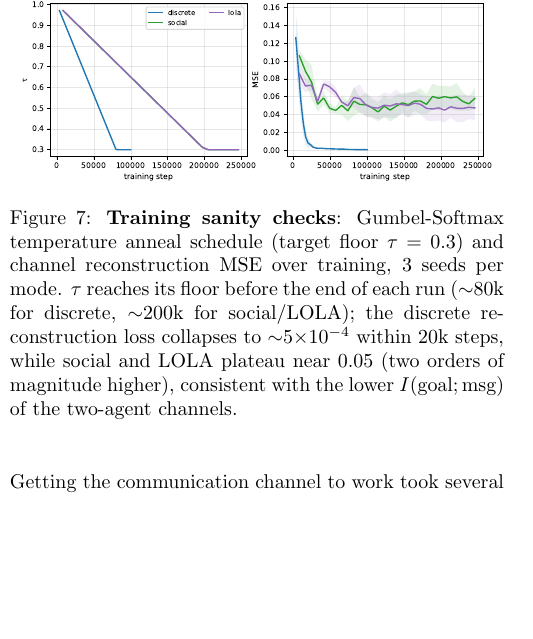
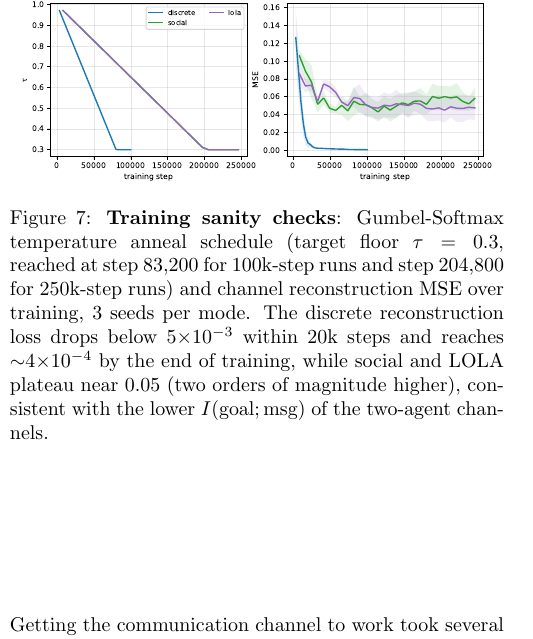
Before and after one commit to smirnovlad/social-hrl, a LaTeX document (report/main.tex): part of one column of page 6 of 7, cut so that both start at the same text, the shorter picture padded with empty space. Compiled offline with pdfLaTeX.

Commit message:
report: correct fig6 recon-loss timing claim
Cache shows discrete comm_recon_loss is ~4e-3 at 20k and only reaches
~4e-4 by end of training (100k). Previous caption claimed collapse to
5e-4 within 20k. Also fold in exact tau-floor steps (83200 / 204800)
and describe the discrete-vs-social recon gap quantitatively.

```diff
--- a/report/main.tex
+++ b/report/main.tex
@@ -331,7 +331,7 @@ A reasonable interpretation, supported by Chaabouni et al.~\citeyearpar{chaaboun
 \begin{figure}[h]
 \centering
 \includegraphics[width=0.98\columnwidth]{figs/fig6_sanity.pdf}
-\caption{\textbf{Training sanity checks}: Gumbel-Softmax temperature anneal schedule (target floor $\tau = 0.3$) and channel reconstruction MSE over training, 3 seeds per mode. $\tau$ reaches its floor before the end of each run (${\sim}80$k for discrete, ${\sim}200$k for social/LOLA); the discrete reconstruction loss collapses to ${\sim}5{\times}10^{-4}$ within 20k steps, while social and LOLA plateau near $0.05$ (two orders of magnitude higher), consistent with the lower $I(\text{goal}; \text{msg})$ of the two-agent channels.
+\caption{\textbf{Training sanity checks}: Gumbel-Softmax temperature anneal schedule (target floor $\tau = 0.3$, reached at step 83{,}200 for 100k-step runs and step 204{,}800 for 250k-step runs) and channel reconstruction MSE over training, 3 seeds per mode. The discrete reconstruction loss drops below $5{\times}10^{-3}$ within 20k steps and reaches ${\sim}4{\times}10^{-4}$ by the end of training, while social and LOLA plateau near $0.05$ (two orders of magnitude higher), consistent with the lower $I(\text{goal}; \text{msg})$ of the two-agent channels.
 }
 \label{fig:sanity}
 \end{figure}
```
Also changed, not shown: report/main.pdf.
